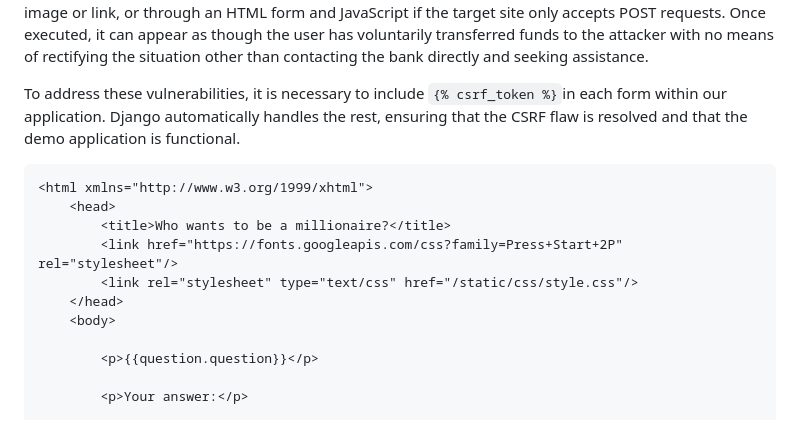
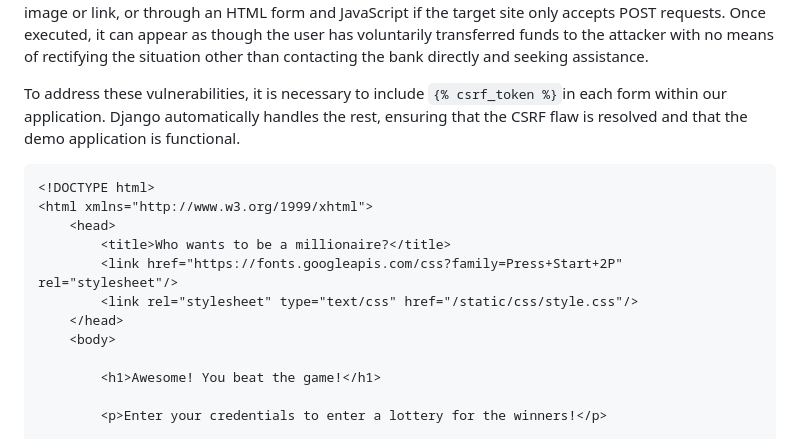
Before and after one commit to phuongnttruong/Cyber-Security-Base-2023-Course-Project-I, a Markdown page: README.md, the part around one of its changes. Rendered like a GitHub page.

````diff
--- a/README.md
+++ b/README.md
@@ -84,6 +84,7 @@ Cross-site request forgery is an attack in which an attacker can use an authenti
 
 To address these vulnerabilities, it is necessary to include ```{% csrf_token %}```in each form within our application. Django automatically handles the rest, ensuring that the CSRF flaw is resolved and that the demo application is functional.
 ```
+<!DOCTYPE html>
 <html xmlns="http://www.w3.org/1999/xhtml">
     <head>
         <title>Who wants to be a millionaire?</title>
@@ -92,7 +93,7 @@
     </head>
     <body>
 
-        <p>{{question.question}}</p>
+        <h1>Awesome! You beat the game!</h1>
 
-        <p>Your answer:</p>
+        <p>Enter your credentials to enter a lottery for the winners!</p>
 
````
Also changed, not shown: other parts of README.md (+8 -8 lines).
